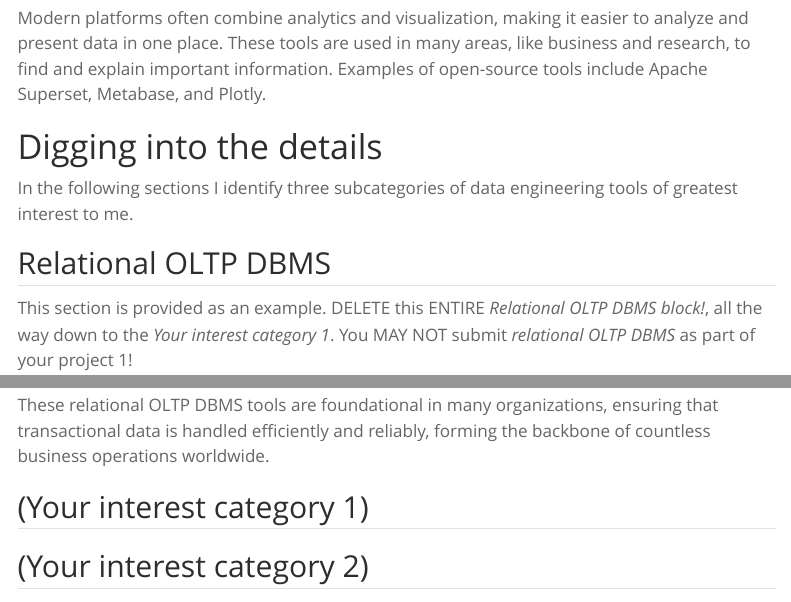
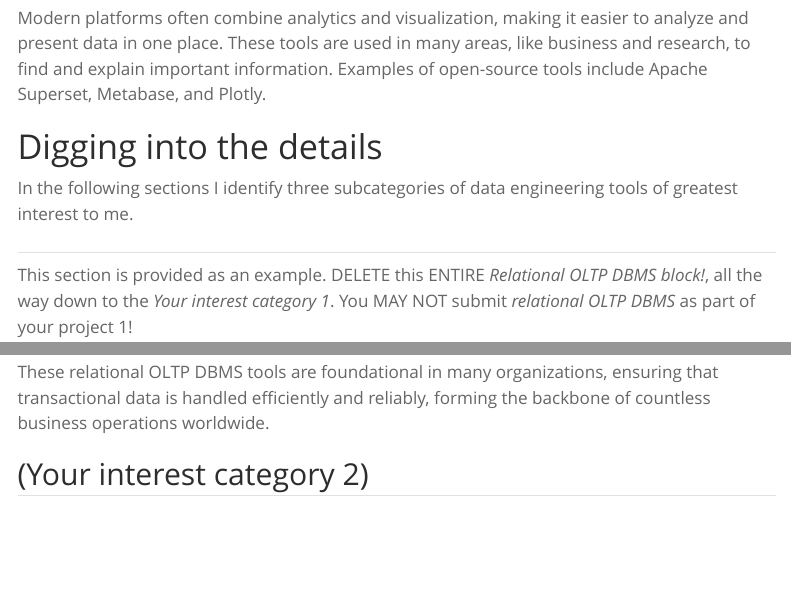
Before and after one commit to castagnolave/cmsc408-fa2025-hw1-castagnolave-main, a Quarto document (reports/report.qmd): the page in a window 1100 px wide, from 2480 px down, and a second part further down, joined at a grey line. Rendered offline with R 4.5, knitr and Pandoc in place of Quarto, with nearby package versions; menus at the side of the page are left out.

```diff
--- a/reports/report.qmd
+++ b/reports/report.qmd
@@ -89,8 +89,7 @@
 
 In the following sections I identify three subcategories of data engineering tools of greatest interest to me.
 
-## Relational OLTP DBMS
-
+##
 This section is provided as an example.  DELETE this ENTIRE *Relational OLTP DBMS block!*, all the way
 down to the *Your interest category 1*.
 You MAY NOT submit *relational OLTP DBMS* as part of your project 1!
@@ -156,7 +155,6 @@
 
 These relational OLTP DBMS tools are foundational in many organizations, ensuring that transactional data is handled efficiently and reliably, forming the backbone of countless business operations worldwide.
 
-## (Your interest category 1)
 
 ## (Your interest category 2)
 
```
Also changed, not shown: README.md, reports/README.md.
